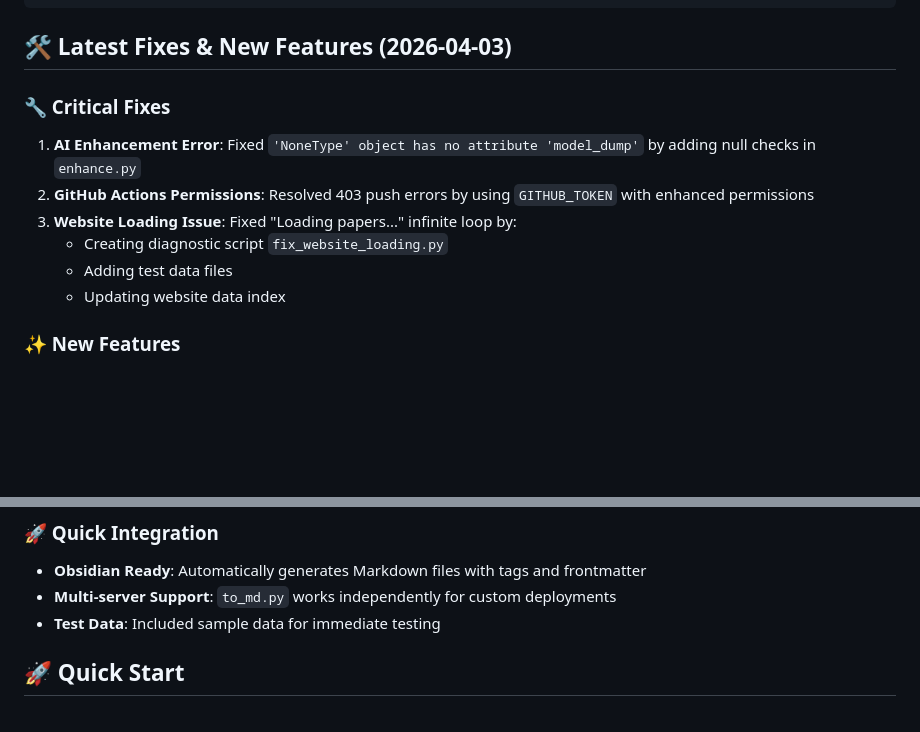
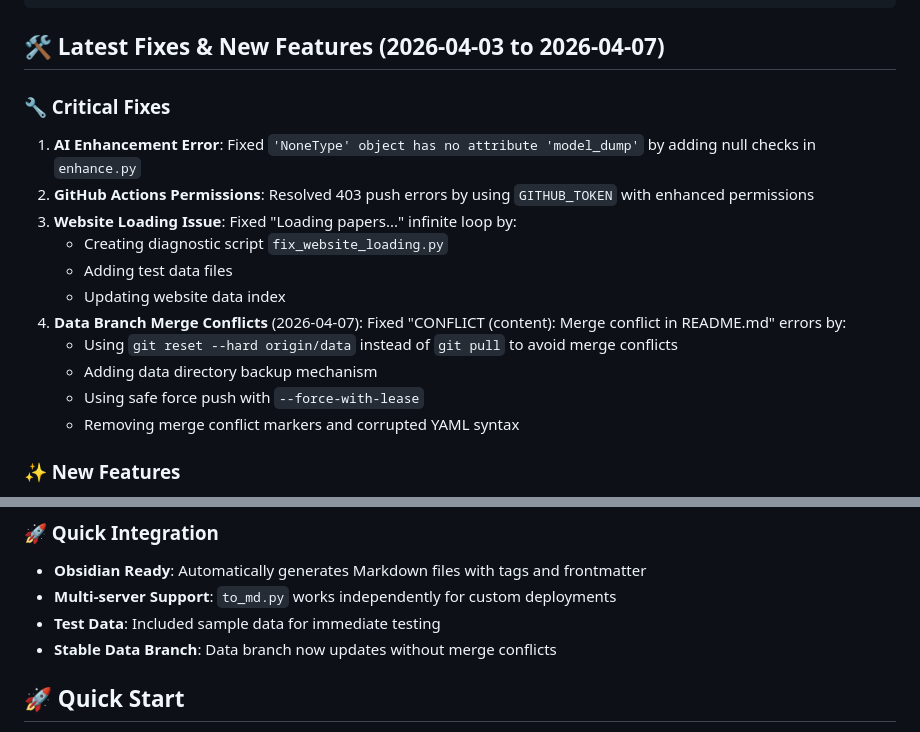
Before and after one commit to YizhengZhen/daily-workload, a Markdown page: README.md, 2 parts joined by grey strips. Rendered like a GitHub page; blank space fills up the shorter version.

Commit message:
docs: update with latest fixes including data branch conflict resolution

````diff
--- a/README.md
+++ b/README.md
@@ -32,7 +32,7 @@ A fully automated research paper tracking system that monitors arXiv and major j
 └── README.md
 ```
 
-## 🛠️ Latest Fixes & New Features (2026-04-03)
+## 🛠️ Latest Fixes & New Features (2026-04-03 to 2026-04-07)
 
 ### 🔧 Critical Fixes
 1. **AI Enhancement Error**: Fixed `'NoneType' object has no attribute 'model_dump'` by adding null checks in `enhance.py`
@@ -41,6 +41,11 @@ A fully automated research paper tracking system that monitors arXiv and major j
    - Creating diagnostic script `fix_website_loading.py`
    - Adding test data files
    - Updating website data index
+4. **Data Branch Merge Conflicts** (2026-04-07): Fixed "CONFLICT (content): Merge conflict in README.md" errors by:
+   - Using `git reset --hard origin/data` instead of `git pull` to avoid merge conflicts
+   - Adding data directory backup mechanism
+   - Using safe force push with `--force-with-lease`
+   - Removing merge conflict markers and corrupted YAML syntax
 
 ### ✨ New Features
 1. **Standalone Markdown Generator**: `to_md.py` - independent script for converting JSONL to Obsidian Markdown on any server
@@ -54,6 +59,7 @@ A fully automated research paper tracking system that monitors arXiv and major j
 - **Obsidian Ready**: Automatically generates Markdown files with tags and frontmatter
 - **Multi-server Support**: `to_md.py` works independently for custom deployments
 - **Test Data**: Included sample data for immediate testing
+- **Stable Data Branch**: Data branch now updates without merge conflicts
 
 ## 🚀 Quick Start
 
````
Also changed, not shown: DEPLOYMENT.md (+41 -2 lines).
